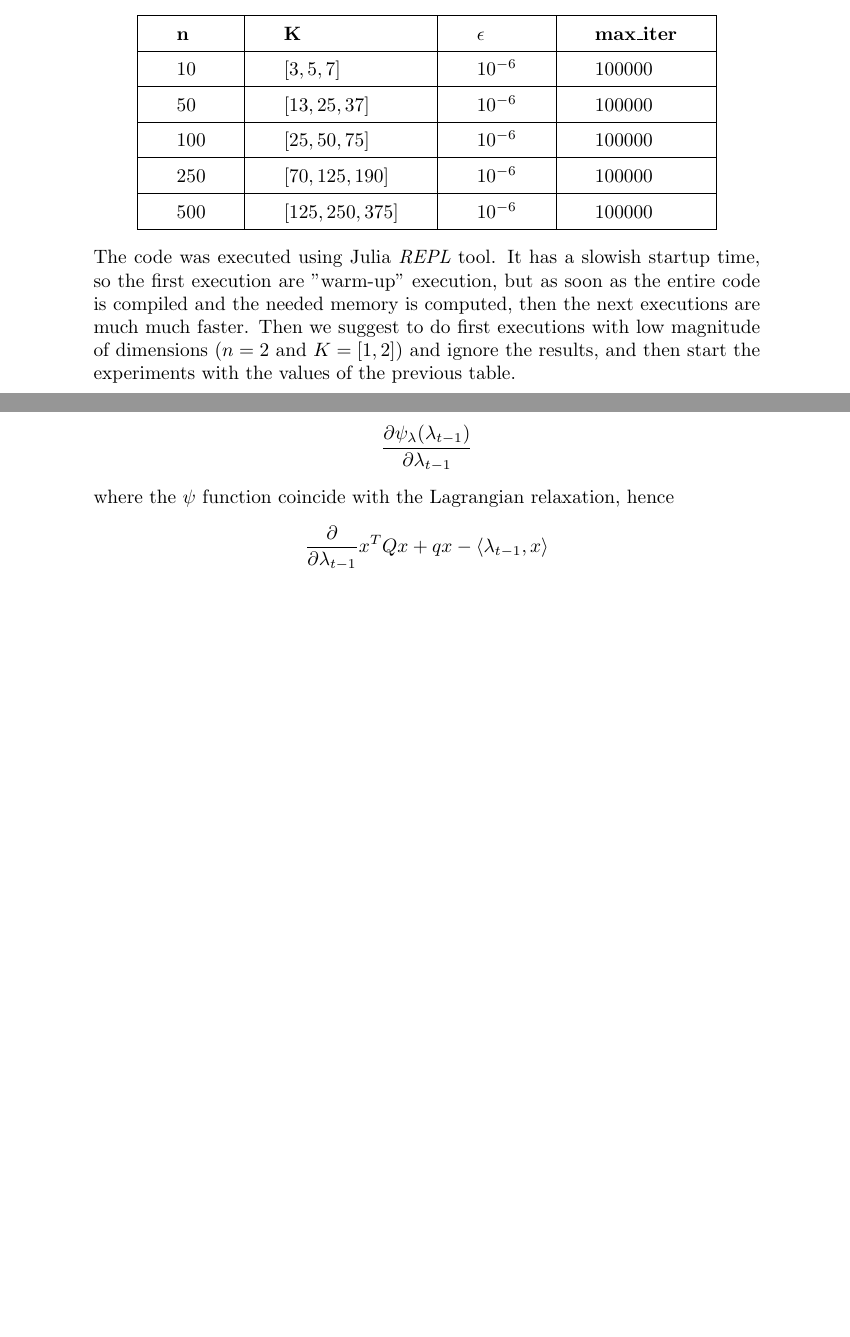
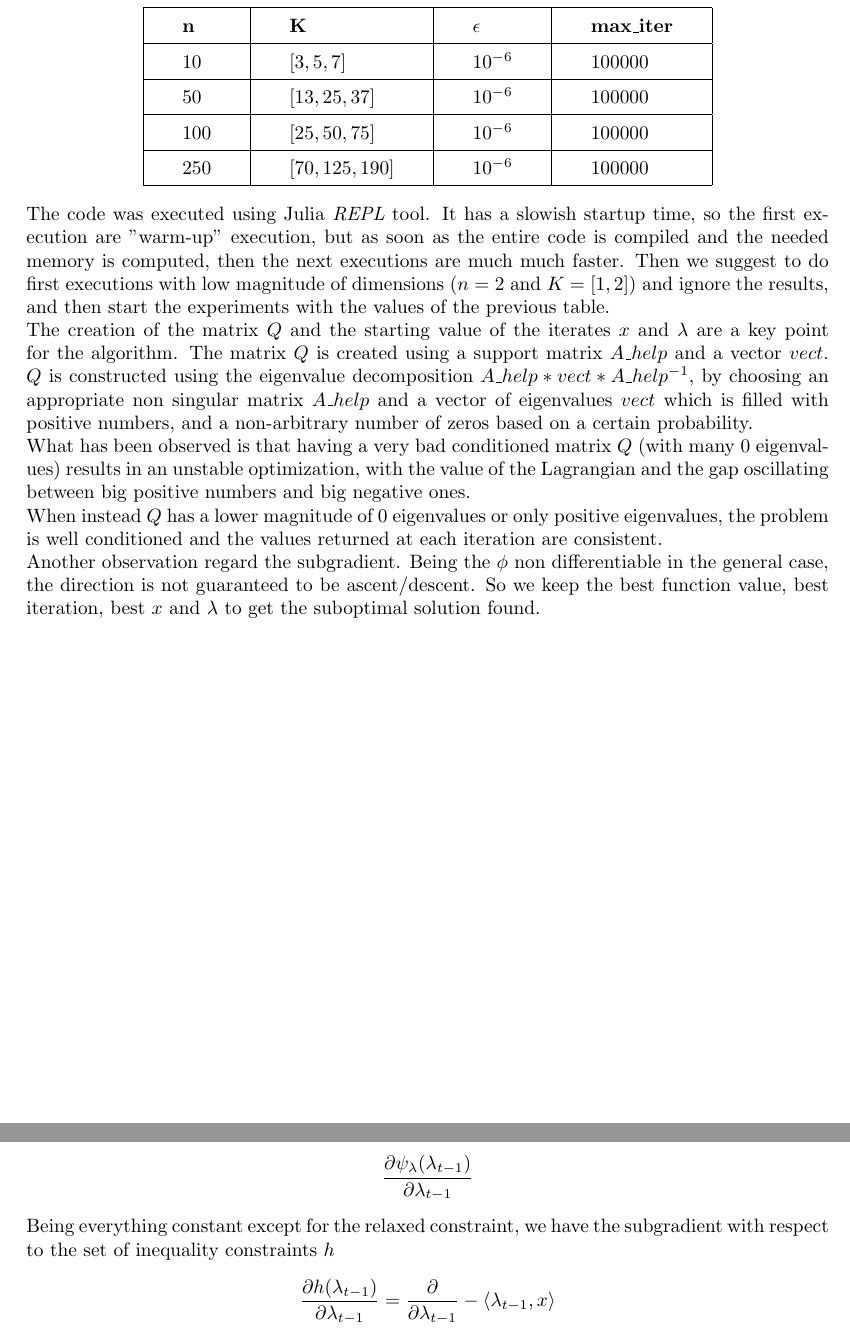
Before and after one commit to matteodefra/Quadratic_disjoint_simplices, a LaTeX document (report/report.tex): two parts of pages 12 and 16 of 17 before the commit and two parts of pages 12 and 16 of 16 after it, joined at a grey line, cut so that both start at the same text, the shorter picture padded with empty space. Compiled offline with pdfLaTeX.

Commit message:
Add deflection

```diff
--- a/report/report.tex
+++ b/report/report.tex
@@ -10,7 +10,7 @@
 % \usepackage{algorithmic}
 \usepackage{algpseudocode}% http://ctan.org/pkg/algorithmicx
 \usepackage[utf8]{inputenc}
-% \usepackage[left=3.2cm, right=3.2cm]{geometry}
+\usepackage[left=3.5cm, right=3.5cm]{geometry}
 \usepackage{accents}
 \usepackage{float}
 \usepackage{hyperref}
@@ -532,14 +532,22 @@ In order to test the program on different problem dimensions, we have chosen dif
     \hline
     250 & \left[70,125,190\right] & 10^{-6} & 100000 \\
     \hline
-    500 & \left[125,250,375\right] & 10^{-6} & 100000 \\
-    \hline
+    % 500 & \left[125,250,375\right] & 10^{-6} & 100000 \\
+    % \hline
   \end{tabular}
 \end{center}
 
 The code was executed using Julia \textit{REPL} tool. It has a slowish startup time, so the first execution are "warm-up" execution, but as soon as the entire code is compiled and the needed memory is computed,
 then the next executions are much much faster. Then we suggest to do first executions with low magnitude of dimensions ($n=2$ and $K=\left[1,2\right]$) and ignore the results, and then start the experiments with
-the values of the previous table.
+the values of the previous table.\\
+The creation of the matrix $Q$ and the starting value of the iterates $x$ and $\lambda$ are a key point for the algorithm. The matrix $Q$ is created using a support matrix $A\_help$ and a vector $vect$. $Q$ is
+constructed using the eigenvalue decomposition $A\_help * vect * A\_help^{-1}$, by choosing an appropriate non singular matrix $A\_help$ and a vector of eigenvalues $vect$ which is filled with positive numbers,
+and a non-arbitrary number of zeros based on a certain probability.\\
+What has been observed is that having a very bad conditioned matrix $Q$ (with many $0$ eigenvalues) results in an unstable optimization, with the value of the Lagrangian and the gap oscillating between big positive
+numbers and big negative ones.\\
+When instead $Q$ has a lower magnitude of $0$ eigenvalues or only positive eigenvalues, the problem is well conditioned and the values returned at each iteration are consistent.\\
+Another observation regard the subgradient. Being the $\phi$ non differentiable in the general case, the direction is not guaranteed to be ascent/descent. So we keep the best function value, best iteration, best $x$
+and $\lambda$ to get the suboptimal solution found.
 
 
 \newpage
@@ -689,7 +697,7 @@ In order to have our ascent direction of our dual function, we need to compute t
 \begin{align*}
   \dfrac{\partial \psi_\lambda(\lambda_{t-1})}{\partial \lambda_{t-1}}
 \end{align*}
-where the $\psi$ function coincide with the Lagrangian relaxation, hence
+Being everything constant except for the relaxed constraint, we have the subgradient with respect to the set of inequality constraints $h$
 \begin{align*}
-  \dfrac{\partial}{\partial \lambda_{t-1}} x^T Q x + q x - \left\langle \lambda_{t-1},x \right\rangle
+  \dfrac{\partial h(\lambda_{t-1})}{\partial \lambda_{t-1}} = \dfrac{\partial}{\partial \lambda_{t-1}} - \left\langle \lambda_{t-1},x \right\rangle
 \end{align*}
```
Also changed, not shown: report/bibliography.bib (+9 -8 lines), papers/2003.02395.pdf (deleted), papers/2007.08840.pdf (deleted), report/report.bbl, report/report.pdf, report/report.tex (8 more changed lines), 10 other files.
